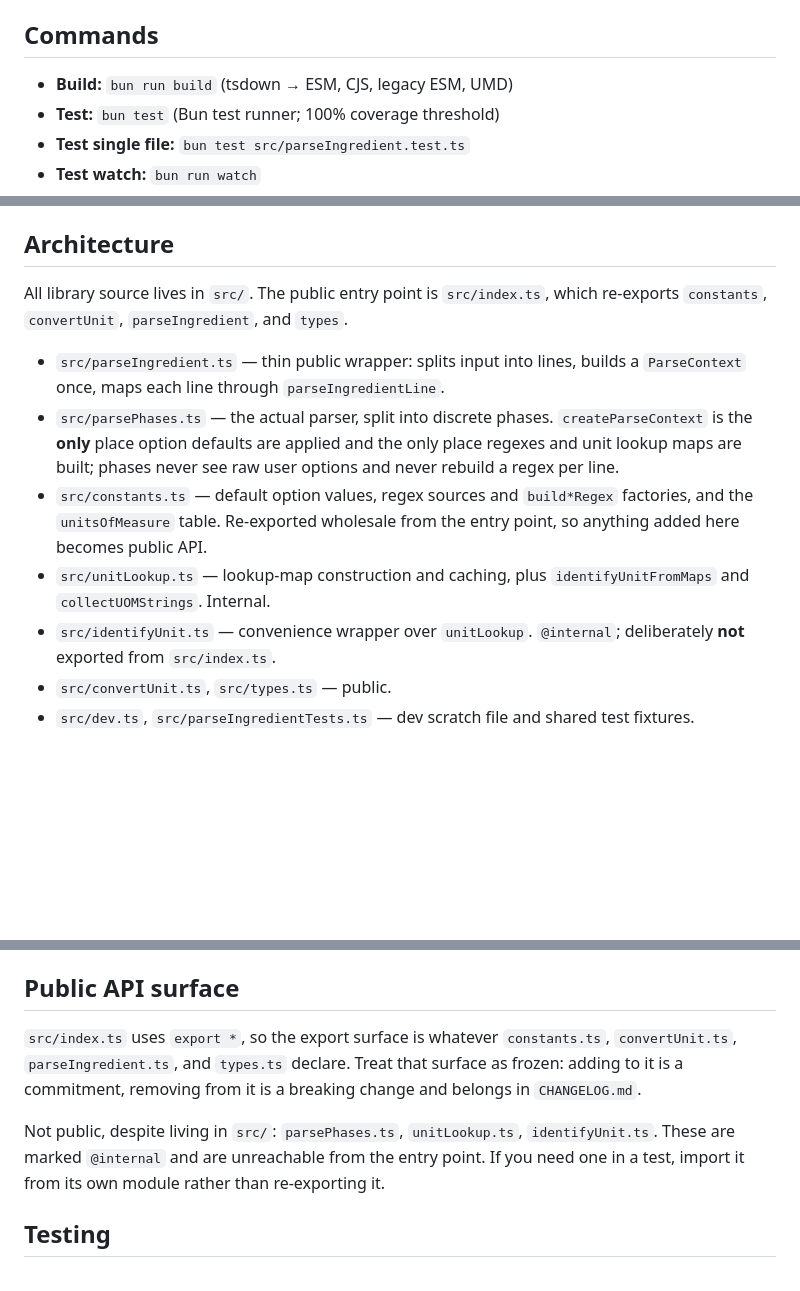
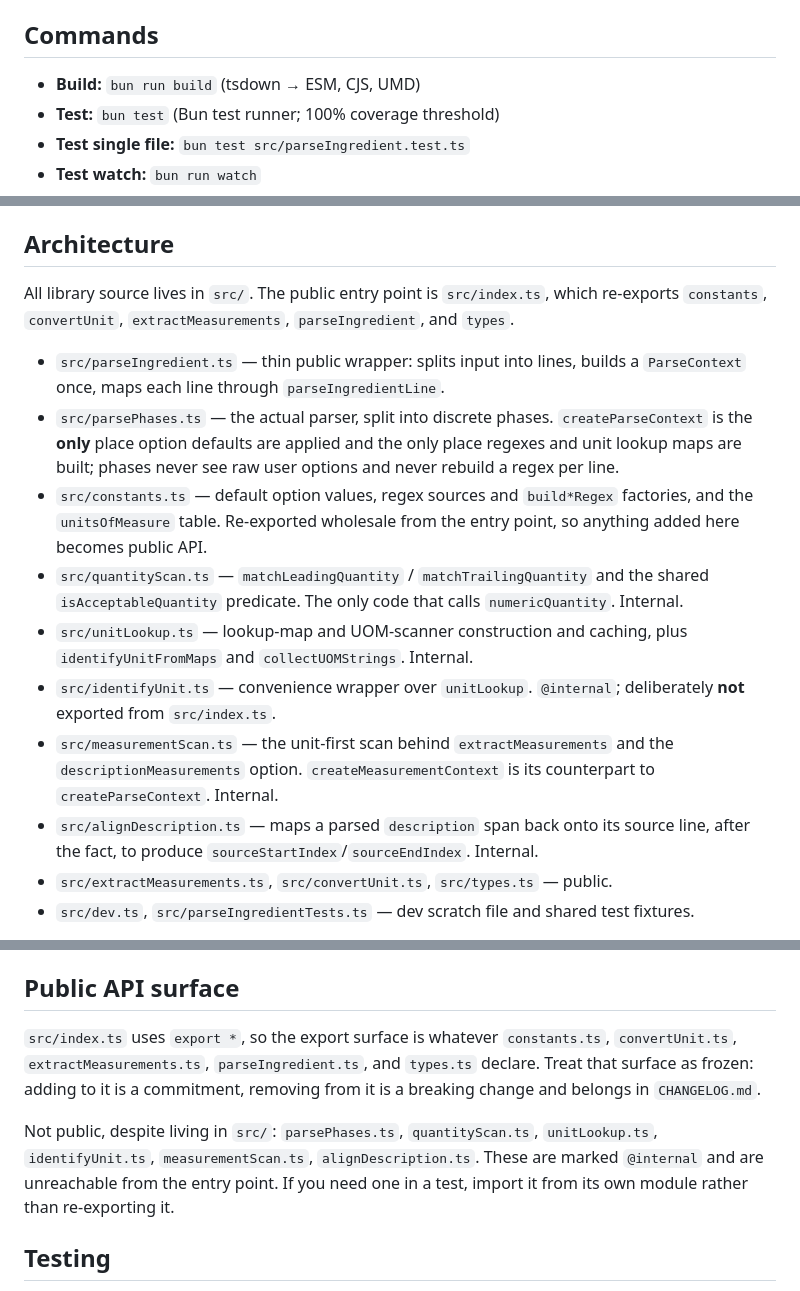
Before and after one commit to jakeboone02/parse-ingredient, a Markdown page: AGENTS.md, 3 parts joined by grey strips. Drawn GitHub-style; blank space fills up the shorter version.

Commit message:
Update AGENTS.md for v3

```diff
--- a/AGENTS.md
+++ b/AGENTS.md
@@ -8,7 +8,7 @@ parse-ingredient is a TypeScript library that parses recipe ingredient lines int
 
 ## Commands
 
-- **Build:** `bun run build` (tsdown → ESM, CJS, legacy ESM, UMD)
+- **Build:** `bun run build` (tsdown → ESM, CJS, UMD)
 - **Test:** `bun test` (Bun test runner; 100% coverage threshold)
 - **Test single file:** `bun test src/parseIngredient.test.ts`
 - **Test watch:** `bun run watch`
@@ -22,14 +22,17 @@ CI (`.github/workflows/main.yml`) runs `bunx tsc`, `bunx tsc -p ci`, `bun run bu
 
 ## Architecture
 
-All library source lives in `src/`. The public entry point is `src/index.ts`, which re-exports `constants`, `convertUnit`, `parseIngredient`, and `types`.
+All library source lives in `src/`. The public entry point is `src/index.ts`, which re-exports `constants`, `convertUnit`, `extractMeasurements`, `parseIngredient`, and `types`.
 
 - `src/parseIngredient.ts` — thin public wrapper: splits input into lines, builds a `ParseContext` once, maps each line through `parseIngredientLine`.
 - `src/parsePhases.ts` — the actual parser, split into discrete phases. `createParseContext` is the **only** place option defaults are applied and the only place regexes and unit lookup maps are built; phases never see raw user options and never rebuild a regex per line.
 - `src/constants.ts` — default option values, regex sources and `build*Regex` factories, and the `unitsOfMeasure` table. Re-exported wholesale from the entry point, so anything added here becomes public API.
-- `src/unitLookup.ts` — lookup-map construction and caching, plus `identifyUnitFromMaps` and `collectUOMStrings`. Internal.
+- `src/quantityScan.ts` — `matchLeadingQuantity` / `matchTrailingQuantity` and the shared `isAcceptableQuantity` predicate. The only code that calls `numericQuantity`. Internal.
+- `src/unitLookup.ts` — lookup-map and UOM-scanner construction and caching, plus `identifyUnitFromMaps` and `collectUOMStrings`. Internal.
 - `src/identifyUnit.ts` — convenience wrapper over `unitLookup`. `@internal`; deliberately **not** exported from `src/index.ts`.
-- `src/convertUnit.ts`, `src/types.ts` — public.
+- `src/measurementScan.ts` — the unit-first scan behind `extractMeasurements` and the `descriptionMeasurements` option. `createMeasurementContext` is its counterpart to `createParseContext`. Internal.
+- `src/alignDescription.ts` — maps a parsed `description` span back onto its source line, after the fact, to produce `sourceStartIndex`/`sourceEndIndex`. Internal.
+- `src/extractMeasurements.ts`, `src/convertUnit.ts`, `src/types.ts` — public.
 - `src/dev.ts`, `src/parseIngredientTests.ts` — dev scratch file and shared test fixtures.
 
 `ci/` is a separate Vite app used as the pkg.pr.new preview template; its `src/examples.ts` is generated from `parseIngredientTests` and guarded against staleness by `src/ciExamples.test.ts`. Root `index.html` is the standalone `bun --hot` demo. Do not conflate the two.
@@ -50,9 +53,9 @@ These are load-bearing and mostly unenforceable by the type system. Do not "clea
 
 ## Public API surface
 
-`src/index.ts` uses `export *`, so the export surface is whatever `constants.ts`, `convertUnit.ts`, `parseIngredient.ts`, and `types.ts` declare. Treat that surface as frozen: adding to it is a commitment, removing from it is a breaking change and belongs in `CHANGELOG.md`.
+`src/index.ts` uses `export *`, so the export surface is whatever `constants.ts`, `convertUnit.ts`, `extractMeasurements.ts`, `parseIngredient.ts`, and `types.ts` declare. Treat that surface as frozen: adding to it is a commitment, removing from it is a breaking change and belongs in `CHANGELOG.md`.
 
-Not public, despite living in `src/`: `parsePhases.ts`, `unitLookup.ts`, `identifyUnit.ts`. These are marked `@internal` and are unreachable from the entry point. If you need one in a test, import it from its own module rather than re-exporting it.
+Not public, despite living in `src/`: `parsePhases.ts`, `quantityScan.ts`, `unitLookup.ts`, `identifyUnit.ts`, `measurementScan.ts`, `alignDescription.ts`. These are marked `@internal` and are unreachable from the entry point. If you need one in a test, import it from its own module rather than re-exporting it.
 
 ## Testing
 
```
Also changed, not shown: other parts of AGENTS.md (+1 -1 lines).
